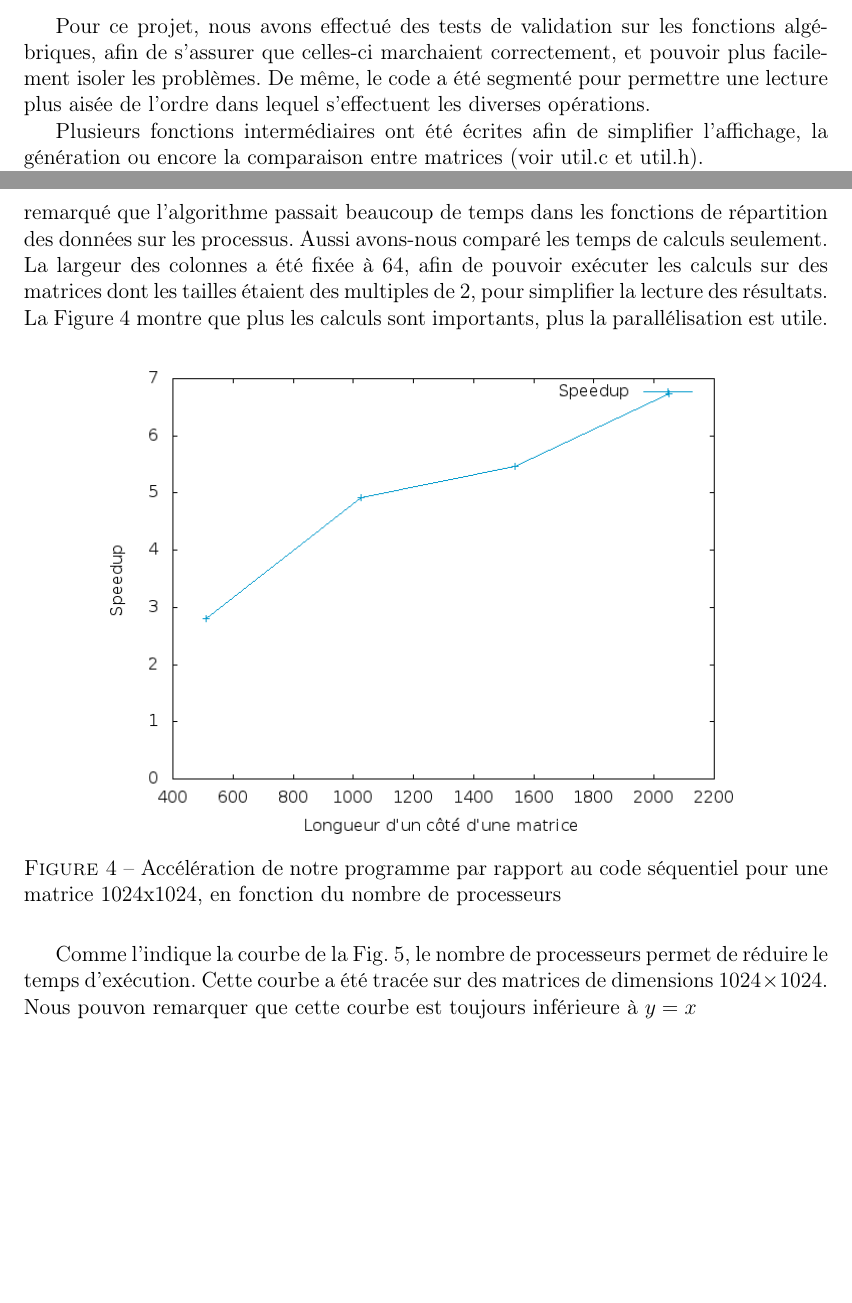
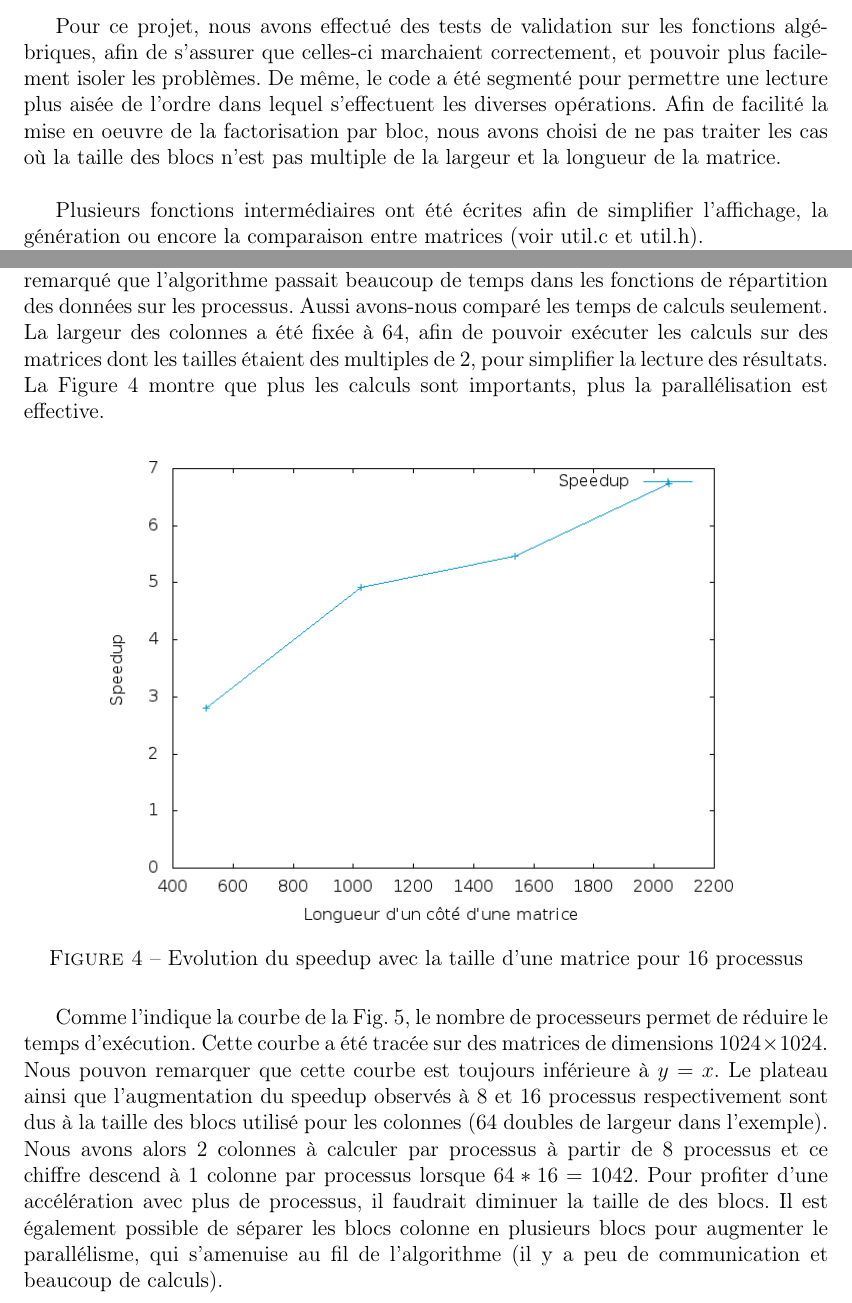
Before and after one commit to aurelienfalco/tdp5, a LaTeX document (rapport/rapport.tex, which reads rapport/execution.tex): two parts of pages 3 and 4 of 5, joined at a grey line, cut so that both start at the same text, the shorter picture padded with empty space. Compiled offline with pdfLaTeX.

Commit message:
ajout rapport

```diff
--- a/rapport/execution.tex
+++ b/rapport/execution.tex
@@ -1,8 +1,7 @@
 \section{Exécution \& tests} % (fold)
 \label{sec:execution}
 
-Pour ce projet, nous avons effectué des tests de validation sur les fonctions algébriques, afin de s'assurer que celles-ci marchaient correctement, et pouvoir plus facilement isoler les problèmes.
-De même, le code a été segmenté pour permettre une lecture plus aisée de l'ordre dans lequel s'effectuent les diverses opérations.
+Pour ce projet, nous avons effectué des tests de validation sur les fonctions algébriques, afin de s'assurer que celles-ci marchaient correctement, et pouvoir plus facilement isoler les problèmes. De même, le code a été segmenté pour permettre une lecture plus aisée de l'ordre dans lequel s'effectuent les diverses opérations. Afin de facilité la mise en oeuvre de la factorisation par bloc, nous avons choisi de ne pas traiter les cas où la taille des blocs n'est pas multiple de la largeur et la longueur de la matrice.\\
 
 Plusieurs fonctions intermédiaires ont été écrites afin de simplifier l'affichage, la génération ou encore la comparaison entre matrices (voir util.c et util.h).
 
@@ -13,16 +12,17 @@ Nous avons remarqué que pour des matrices de taille croissantes, des erreurs d'
 
 Une série de tests est lancée sur différentes tailles de matrice ou différents nombres de processus plusieurs fois, afin d'obtenir des temps d'exécution moyens. Nous avons remarqué que l'algorithme passait beaucoup de temps dans les fonctions de répartition des données sur les processus. Aussi avons-nous comparé les temps de calculs seulement. \\
 La largeur des colonnes a été fixée à $64$, afin de pouvoir exécuter les calculs sur des matrices dont les tailles étaient des multiples de 2, pour simplifier la lecture des résultats.
-La Figure \ref{fig:sp-size} montre que plus les calculs sont importants, plus la parallélisation est utile.
+La Figure \ref{fig:sp-size} montre que plus les calculs sont importants, plus la parallélisation est effective.
 
 \begin{figure}[H]
 \centering
 \includegraphics[width=0.8\textwidth]{sp-size.png}
-\caption{Accélération de notre programme par rapport au code séquentiel pour une matrice 1024x1024, en fonction du nombre de processeurs}
+\caption{Evolution du speedup avec la taille d'une matrice pour 16 processus}
 \label{fig:sp-size}
 \end{figure}
 
-Comme l'indique la courbe de la Fig. \ref{fig:sp-proc}, le nombre de processeurs permet de réduire le temps d'exécution. Cette courbe a été tracée sur des matrices de dimensions $1024\times1024$. Nous pouvon remarquer que cette courbe est toujours inférieure à $y = x$
+Comme l'indique la courbe de la Fig. \ref{fig:sp-proc}, le nombre de processeurs permet de réduire le temps d'exécution. Cette courbe a été tracée sur des matrices de dimensions $1024\times1024$. Nous pouvon remarquer que cette courbe est toujours inférieure à $y = x$. Le plateau ainsi que l'augmentation du speedup observés à 8 et 16 processus respectivement sont dus à la taille des blocs utilisé pour les colonnes (64 doubles de largeur dans l'exemple). Nous avons alors 2 colonnes à calculer par processus à partir de 8 processus et ce chiffre descend à 1 colonne par processus lorsque $64*16 = 1042$. Pour profiter d'une accélération avec plus de processus, il faudrait diminuer la taille de des blocs. Il est également possible de séparer les blocs colonne en plusieurs blocs pour augmenter le parallélisme, qui s'amenuise au fil de l'algorithme (il y a peu de communication et beaucoup de calculs).
+
 \begin{figure}[H]
 \centering
 \includegraphics[width=0.8\textwidth]{sp-proc.png}
```
